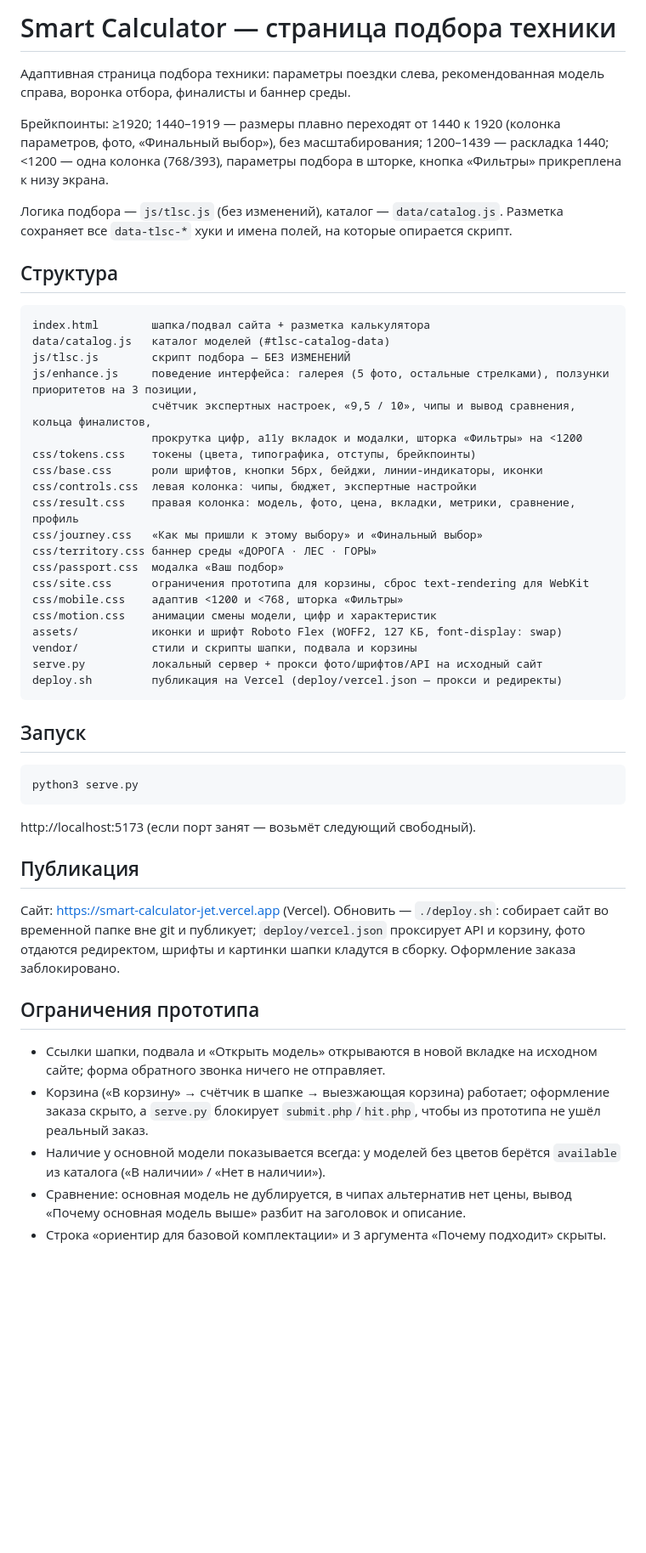
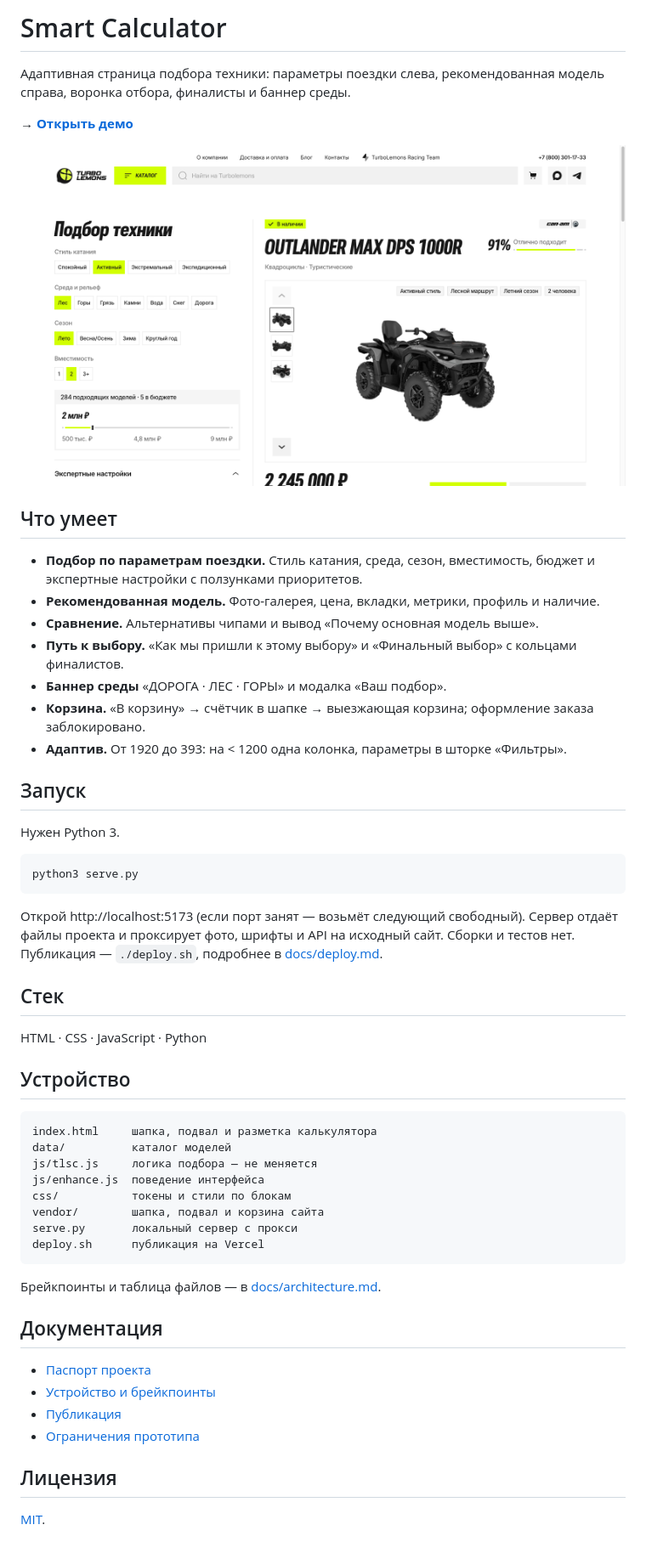
Before and after one commit to egorovdnikita/smart-calculator, a Markdown page: README.md, the part around the change. Shown at 85% size. Rendered like a GitHub page; pictures changed too: docs/assets/cover.png (added); blank space fills up the shorter version.

Commit message:
Оформление по общему стандарту: README, docs, лицензия
Co-Authored-By: Claude Opus 5.5 <noreply@anthropic.com>

````diff
--- a/README.md
+++ b/README.md
@@ -1,62 +1,57 @@
-# Smart Calculator — страница подбора техники
+# Smart Calculator
 
-Адаптивная страница подбора техники: параметры поездки слева, рекомендованная модель справа,
-воронка отбора, финалисты и баннер среды.
+Адаптивная страница подбора техники: параметры поездки слева, рекомендованная модель справа, воронка отбора, финалисты и баннер среды.
 
-Брейкпоинты: ≥1920; 1440–1919 — размеры плавно переходят от 1440 к 1920 (колонка параметров,
-фото, «Финальный выбор»), без масштабирования; 1200–1439 — раскладка 1440; <1200 — одна колонка
-(768/393), параметры подбора в шторке, кнопка «Фильтры» прикреплена к низу экрана.
+**→ [Открыть демо](https://smart-calculator-jet.vercel.app)**
 
-Логика подбора — `js/tlsc.js` (без изменений), каталог — `data/catalog.js`. Разметка сохраняет все
-`data-tlsc-*` хуки и имена полей, на которые опирается скрипт.
+![Обложка](docs/assets/cover.png)
 
-## Структура
+## Что умеет
 
-```
-index.html        шапка/подвал сайта + разметка калькулятора
-data/catalog.js   каталог моделей (#tlsc-catalog-data)
-js/tlsc.js        скрипт подбора — БЕЗ ИЗМЕНЕНИЙ
-js/enhance.js     поведение интерфейса: галерея (5 фото, остальные стрелками), ползунки приоритетов на 3 позиции,
-                  счётчик экспертных настроек, «9,5 / 10», чипы и вывод сравнения, кольца финалистов,
-                  прокрутка цифр, a11y вкладок и модалки, шторка «Фильтры» на <1200
-css/tokens.css    токены (цвета, типографика, отступы, брейкпоинты)
-css/base.css      роли шрифтов, кнопки 56px, бейджи, линии-индикаторы, иконки
-css/controls.css  левая колонка: чипы, бюджет, экспертные настройки
-css/result.css    правая колонка: модель, фото, цена, вкладки, метрики, сравнение, профиль
-css/journey.css   «Как мы пришли к этому выбору» и «Финальный выбор»
-css/territory.css баннер среды «ДОРОГА · ЛЕС · ГОРЫ»
-css/passport.css  модалка «Ваш подбор»
-css/site.css      ограничения прототипа для корзины, сброс text-rendering для WebKit
-css/mobile.css    адаптив <1200 и <768, шторка «Фильтры»
-css/motion.css    анимации смены модели, цифр и характеристик
-assets/           иконки и шрифт Roboto Flex (WOFF2, 127 КБ, font-display: swap)
-vendor/           стили и скрипты шапки, подвала и корзины
-serve.py          локальный сервер + прокси фото/шрифтов/API на исходный сайт
-deploy.sh         публикация на Vercel (deploy/vercel.json — прокси и редиректы)
-```
+- **Подбор по параметрам поездки.** Стиль катания, среда, сезон, вместимость, бюджет и экспертные настройки с ползунками приоритетов.
+- **Рекомендованная модель.** Фото-галерея, цена, вкладки, метрики, профиль и наличие.
+- **Сравнение.** Альтернативы чипами и вывод «Почему основная модель выше».
+- **Путь к выбору.** «Как мы пришли к этому выбору» и «Финальный выбор» с кольцами финалистов.
+- **Баннер среды** «ДОРОГА · ЛЕС · ГОРЫ» и модалка «Ваш подбор».
+- **Корзина.** «В корзину» → счётчик в шапке → выезжающая корзина; оформление заказа заблокировано.
+- **Адаптив.** От 1920 до 393: на < 1200 одна колонка, параметры в шторке «Фильтры».
 
 ## Запуск
+
+Нужен Python 3.
 
 ```bash
 python3 serve.py
 ```
 
-http://localhost:5173 (если порт занят — возьмёт следующий свободный).
+Открой http://localhost:5173 (если порт занят — возьмёт следующий свободный). Сервер отдаёт файлы проекта и проксирует фото, шрифты и API на исходный сайт. Сборки и тестов нет. Публикация — `./deploy.sh`, подробнее в [docs/deploy.md](docs/deploy.md).
 
-## Публикация
+## Стек
 
-Сайт: https://smart-calculator-jet.vercel.app (Vercel). Обновить — `./deploy.sh`: собирает сайт во временной
-папке вне git и публикует; `deploy/vercel.json` проксирует API и корзину, фото отдаются редиректом,
-шрифты и картинки шапки кладутся в сборку. Оформление заказа заблокировано.
+HTML · CSS · JavaScript · Python
 
-## Ограничения прототипа
+## Устройство
 
-- Ссылки шапки, подвала и «Открыть модель» открываются в новой вкладке на исходном сайте;
-  форма обратного звонка ничего не отправляет.
-- Корзина («В корзину» → счётчик в шапке → выезжающая корзина) работает; оформление заказа скрыто,
-  а `serve.py` блокирует `submit.php`/`hit.php`, чтобы из прототипа не ушёл реальный заказ.
-- Наличие у основной модели показывается всегда: у моделей без цветов берётся `available` из каталога
-  («В наличии» / «Нет в наличии»).
-- Сравнение: основная модель не дублируется, в чипах альтернатив нет цены, вывод «Почему основная модель выше»
-  разбит на заголовок и описание.
-- Строка «ориентир для базовой комплектации» и 3 аргумента «Почему подходит» скрыты.
+```
+index.html     шапка, подвал и разметка калькулятора
+data/          каталог моделей
+js/tlsc.js     логика подбора — не меняется
+js/enhance.js  поведение интерфейса
+css/           токены и стили по блокам
+vendor/        шапка, подвал и корзина сайта
+serve.py       локальный сервер с прокси
+deploy.sh      публикация на Vercel
+```
+
+Брейкпоинты и таблица файлов — в [docs/architecture.md](docs/architecture.md).
+
+## Документация
+
+- [Паспорт проекта](CLAUDE.md)
+- [Устройство и брейкпоинты](docs/architecture.md)
+- [Публикация](docs/deploy.md)
+- [Ограничения прототипа](docs/prototype-limits.md)
+
+## Лицензия
+
+[MIT](LICENSE).
````
Also changed, not shown: CLAUDE.md (added, +26 -0 lines), docs/architecture.md (added, +35 -0 lines), docs/deploy.md (added, +5 -0 lines), docs/prototype-limits.md (added, +7 -0 lines), 2 other files.
